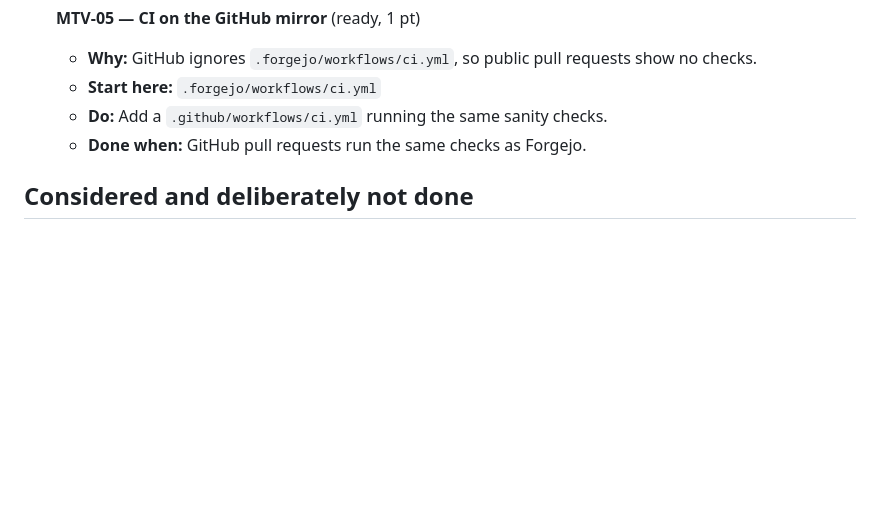
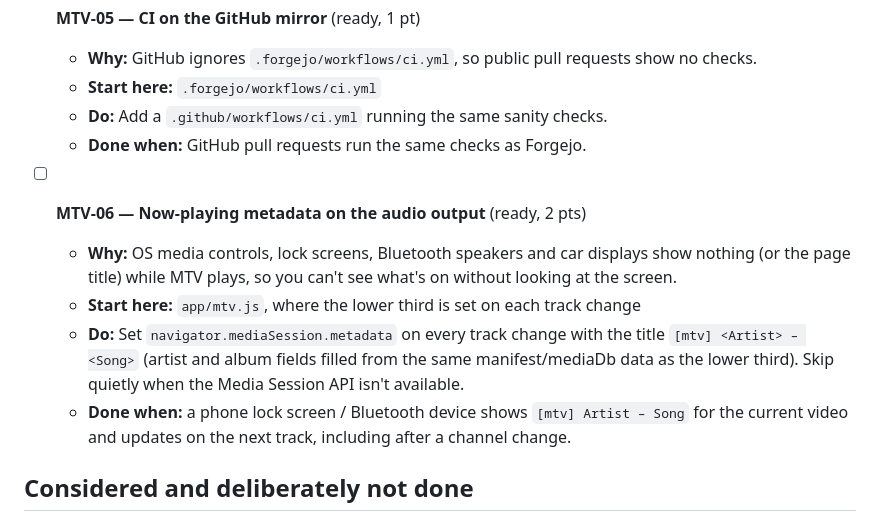
Before and after one commit to ajpeders/mtv, a Markdown page: ROADMAP.md, the part around the change. Drawn GitHub-style; blank space fills up the shorter version.

Commit message:
roadmap: card now-playing metadata for the audio output (MTV-06)
Lock screens, OS media controls and Bluetooth/car displays show nothing
useful while MTV plays; Media Session metadata would label the output
as '[mtv] Artist – Song'.

```diff
--- a/ROADMAP.md
+++ b/ROADMAP.md
@@ -78,6 +78,12 @@ cross-service work.
   - **Do:** Add a `.github/workflows/ci.yml` running the same sanity checks.
   - **Done when:** GitHub pull requests run the same checks as Forgejo.
 
+- [ ] **MTV-06 — Now-playing metadata on the audio output** (ready, 2 pts)
+  - **Why:** OS media controls, lock screens, Bluetooth speakers and car displays show nothing (or the page title) while MTV plays, so you can't see what's on without looking at the screen.
+  - **Start here:** `app/mtv.js`, where the lower third is set on each track change
+  - **Do:** Set `navigator.mediaSession.metadata` on every track change with the title `[mtv] <Artist> – <Song>` (artist and album fields filled from the same manifest/mediaDb data as the lower third). Skip quietly when the Media Session API isn't available.
+  - **Done when:** a phone lock screen / Bluetooth device shows `[mtv] Artist – Song` for the current video and updates on the next track, including after a channel change.
+
 ## Considered and deliberately not done
 
 - **Restoring the genre channels (2–4).** The single-channel lineup is
```
